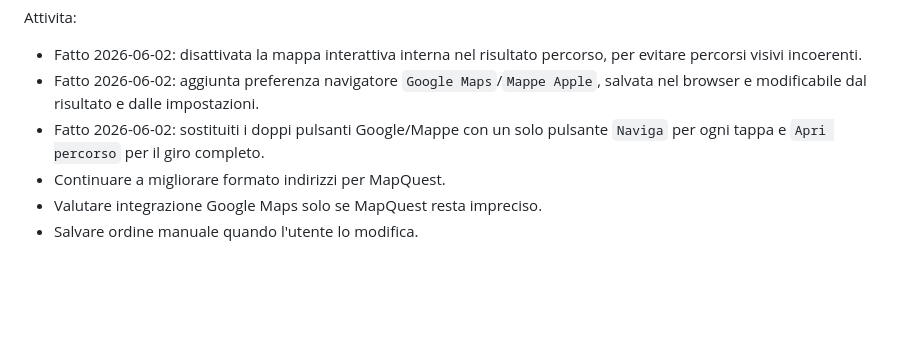
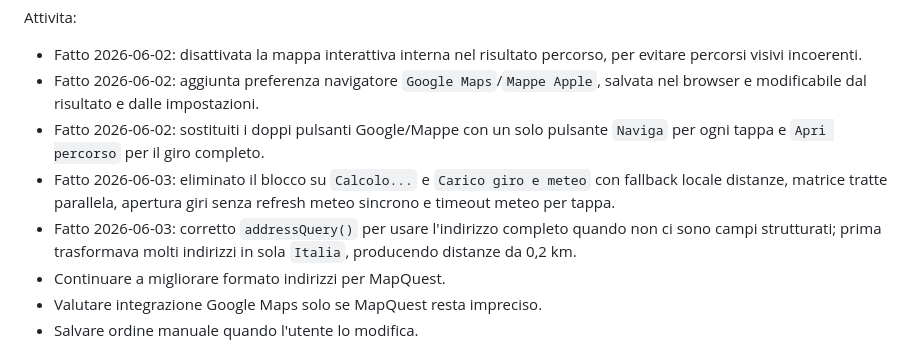
Before and after one commit to mattedero-cmd/Organizzatore-percorsi, a Markdown page: ROADMAP.md, the part around the change. Rendered like a GitHub page; blank space fills up the shorter version.

Commit message:
Aggiorna roadmap fix blocchi percorso

```diff
--- a/ROADMAP.md
+++ b/ROADMAP.md
@@ -82,6 +82,8 @@ Attivita:
 - Fatto 2026-06-02: disattivata la mappa interattiva interna nel risultato percorso, per evitare percorsi visivi incoerenti.
 - Fatto 2026-06-02: aggiunta preferenza navigatore `Google Maps`/`Mappe Apple`, salvata nel browser e modificabile dal risultato e dalle impostazioni.
 - Fatto 2026-06-02: sostituiti i doppi pulsanti Google/Mappe con un solo pulsante `Naviga` per ogni tappa e `Apri percorso` per il giro completo.
+- Fatto 2026-06-03: eliminato il blocco su `Calcolo...` e `Carico giro e meteo` con fallback locale distanze, matrice tratte parallela, apertura giri senza refresh meteo sincrono e timeout meteo per tappa.
+- Fatto 2026-06-03: corretto `addressQuery()` per usare l'indirizzo completo quando non ci sono campi strutturati; prima trasformava molti indirizzi in sola `Italia`, producendo distanze da 0,2 km.
 - Continuare a migliorare formato indirizzi per MapQuest.
 - Valutare integrazione Google Maps solo se MapQuest resta impreciso.
 - Salvare ordine manuale quando l'utente lo modifica.
```
